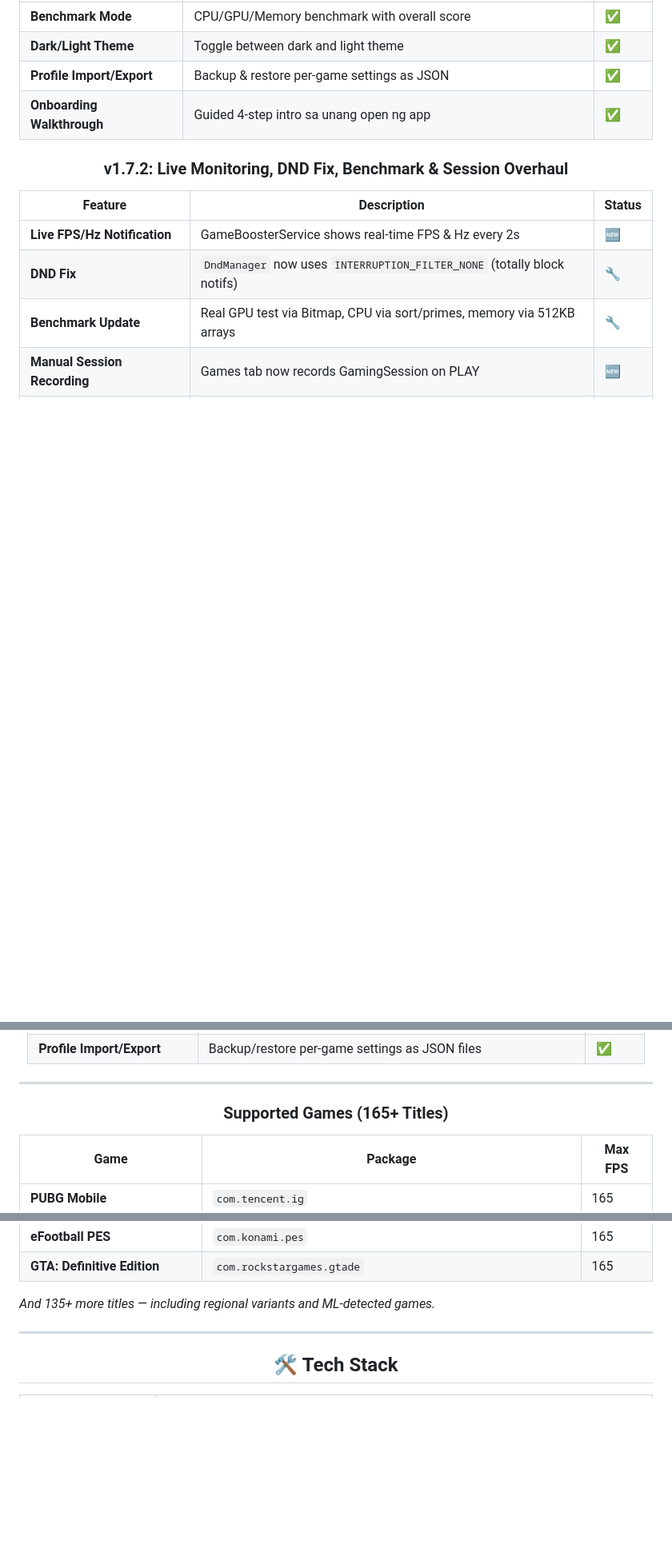
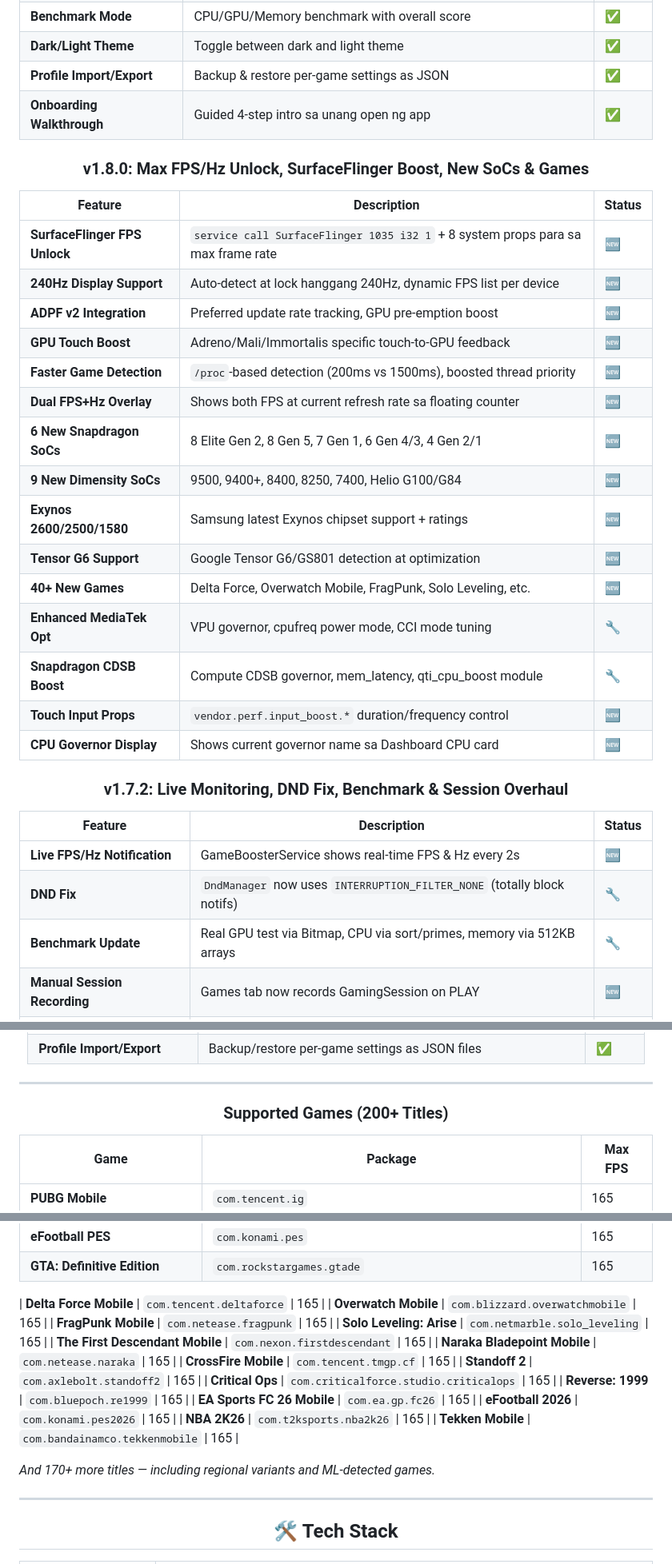
Before and after one commit to willygailo/Game-Launcher, a Markdown page: README.md, 3 parts joined by grey strips. Shown at 80% size. Drawn GitHub-style; blank space fills up the shorter version.

Commit message:
Update README to v1.8.0: SurfaceFlinger unlock, 240Hz, new SoCs, 40+ games

```diff
--- a/README.md
+++ b/README.md
@@ -66,6 +66,26 @@
 | **Profile Import/Export** | Backup & restore per-game settings as JSON | ✅ |
 | **Onboarding Walkthrough** | Guided 4-step intro sa unang open ng app | ✅ |
 
+### v1.8.0: Max FPS/Hz Unlock, SurfaceFlinger Boost, New SoCs & Games
+
+| Feature | Description | Status |
+|---|---|---|
+| **SurfaceFlinger FPS Unlock** | `service call SurfaceFlinger 1035 i32 1` + 8 system props para sa max frame rate | 🆕 |
+| **240Hz Display Support** | Auto-detect at lock hanggang 240Hz, dynamic FPS list per device | 🆕 |
+| **ADPF v2 Integration** | Preferred update rate tracking, GPU pre-emption boost | 🆕 |
+| **GPU Touch Boost** | Adreno/Mali/Immortalis specific touch-to-GPU feedback | 🆕 |
+| **Faster Game Detection** | `/proc`-based detection (200ms vs 1500ms), boosted thread priority | 🆕 |
+| **Dual FPS+Hz Overlay** | Shows both FPS at current refresh rate sa floating counter | 🆕 |
+| **6 New Snapdragon SoCs** | 8 Elite Gen 2, 8 Gen 5, 7 Gen 1, 6 Gen 4/3, 4 Gen 2/1 | 🆕 |
+| **9 New Dimensity SoCs** | 9500, 9400+, 8400, 8250, 7400, Helio G100/G84 | 🆕 |
+| **Exynos 2600/2500/1580** | Samsung latest Exynos chipset support + ratings | 🆕 |
+| **Tensor G6 Support** | Google Tensor G6/GS801 detection at optimization | 🆕 |
+| **40+ New Games** | Delta Force, Overwatch Mobile, FragPunk, Solo Leveling, etc. | 🆕 |
+| **Enhanced MediaTek Opt** | VPU governor, cpufreq power mode, CCI mode tuning | 🔧 |
+| **Snapdragon CDSB Boost** | Compute CDSB governor, mem_latency, qti_cpu_boost module | 🔧 |
+| **Touch Input Props** | `vendor.perf.input_boost.*` duration/frequency control | 🆕 |
+| **CPU Governor Display** | Shows current governor name sa Dashboard CPU card | 🆕 |
+
 ### v1.7.2: Live Monitoring, DND Fix, Benchmark & Session Overhaul
 
 | Feature | Description | Status |
@@ -117,7 +137,7 @@
 
 <div align="center">
 
-### Supported Games (165+ Titles)
+### Supported Games (200+ Titles)
 
 </div>
 
@@ -150,7 +170,22 @@
 | **eFootball PES** | `com.konami.pes` | 165 |
 | **GTA: Definitive Edition** | `com.rockstargames.gtade` | 165 |
 
-*And 135+ more titles — including regional variants and ML-detected games.*
+| **Delta Force Mobile** | `com.tencent.deltaforce` | 165 |
+| **Overwatch Mobile** | `com.blizzard.overwatchmobile` | 165 |
+| **FragPunk Mobile** | `com.netease.fragpunk` | 165 |
+| **Solo Leveling: Arise** | `com.netmarble.solo_leveling` | 165 |
+| **The First Descendant Mobile** | `com.nexon.firstdescendant` | 165 |
+| **Naraka Bladepoint Mobile** | `com.netease.naraka` | 165 |
+| **CrossFire Mobile** | `com.tencent.tmgp.cf` | 165 |
+| **Standoff 2** | `com.axlebolt.standoff2` | 165 |
+| **Critical Ops** | `com.criticalforce.studio.criticalops` | 165 |
+| **Reverse: 1999** | `com.bluepoch.re1999` | 165 |
+| **EA Sports FC 26 Mobile** | `com.ea.gp.fc26` | 165 |
+| **eFootball 2026** | `com.konami.pes2026` | 165 |
+| **NBA 2K26** | `com.t2ksports.nba2k26` | 165 |
+| **Tekken Mobile** | `com.bandainamco.tekkenmobile` | 165 |
+
+*And 170+ more titles — including regional variants and ML-detected games.*
 
 ---
 
```
Also changed, not shown: other parts of README.md (+7 -7 lines).
